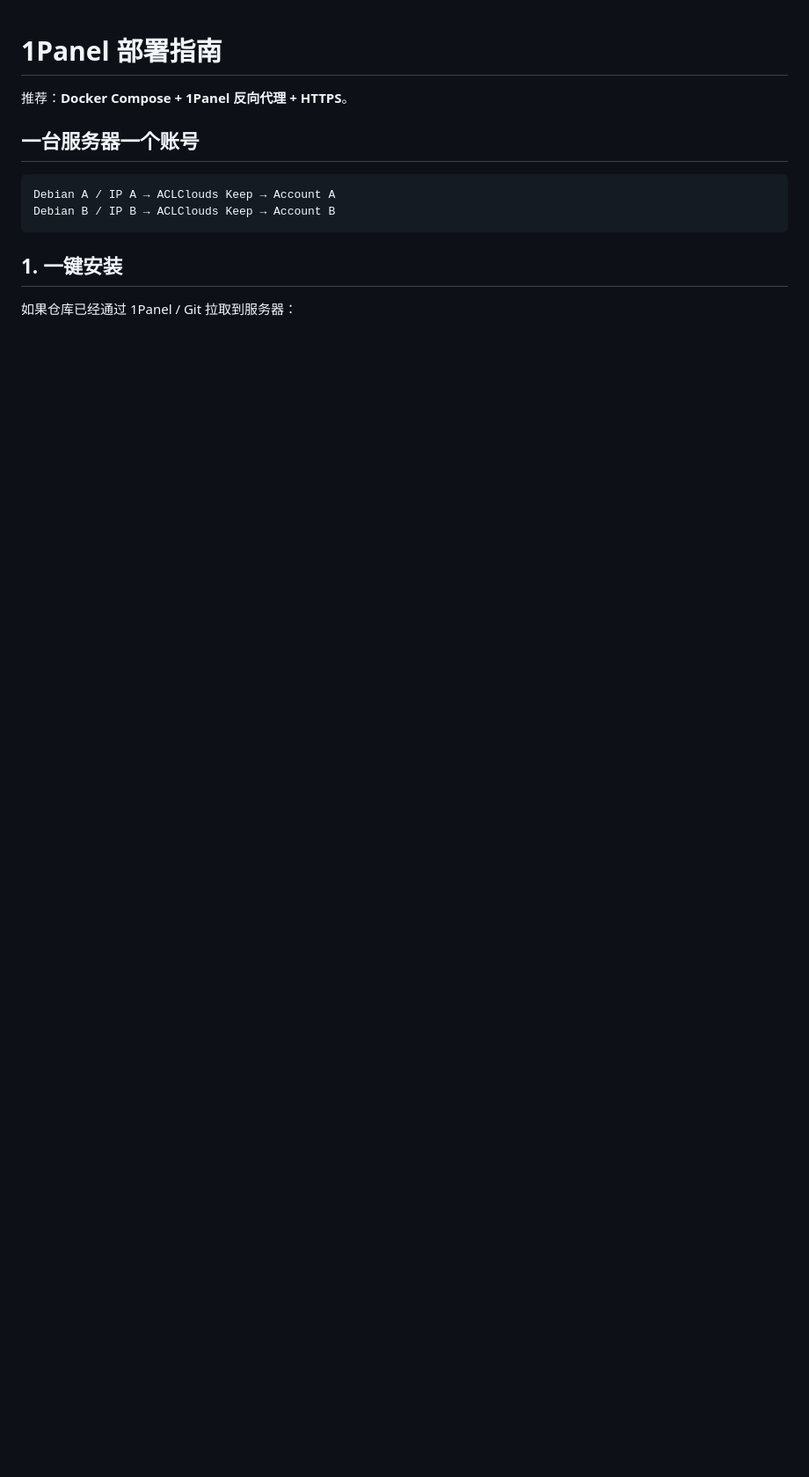
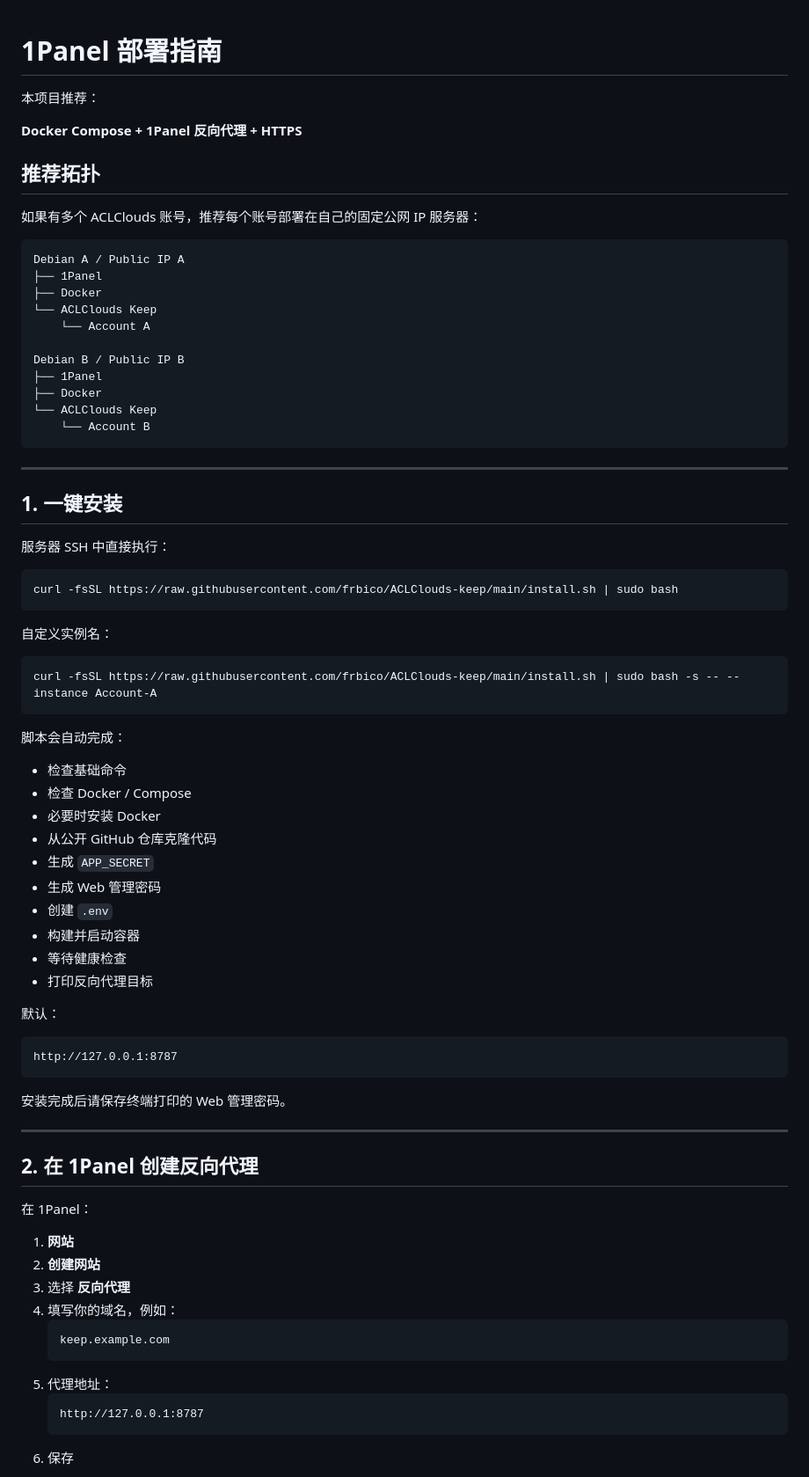
Before and after one commit to frbico/ACLClouds-keep, a Markdown page: deploy/1panel.md, the part around one of its changes. Shown at 88% size. Drawn GitHub-style; blank space fills up the shorter version.

Commit message:
Rewrite 1Panel guide for public one-click deployment

````diff
--- a/deploy/1panel.md
+++ b/deploy/1panel.md
@@ -1,14 +1,80 @@
 # 1Panel 部署指南
 
-推荐：**Docker Compose + 1Panel 反向代理 + HTTPS**。
+本项目推荐：
 
-## 一台服务器一个账号
+**Docker Compose + 1Panel 反向代理 + HTTPS**
+
+## 推荐拓扑
+
+如果有多个 ACLClouds 账号，推荐每个账号部署在自己的固定公网 IP 服务器：
 
 ```text
-Debian A / IP A → ACLClouds Keep → Account A
-Debian B / IP B → ACLClouds Keep → Account B
+Debian A / Public IP A
+├── 1Panel
+├── Docker
+└── ACLClouds Keep
+    └── Account A
+
+Debian B / Public IP B
+├── 1Panel
+├── Docker
+└── ACLClouds Keep
+    └── Account B
 ```
+
+---
 
 ## 1. 一键安装
 
-如果仓库已经通过 1Panel / Git 拉取到服务器：
+服务器 SSH 中直接执行：
+
+```bash
+curl -fsSL https://raw.githubusercontent.com/frbico/ACLClouds-keep/main/install.sh | sudo bash
+```
+
+自定义实例名：
+
+```bash
+curl -fsSL https://raw.githubusercontent.com/frbico/ACLClouds-keep/main/install.sh | sudo bash -s -- --instance Account-A
+```
+
+脚本会自动完成：
+
+- 检查基础命令
+- 检查 Docker / Compose
+- 必要时安装 Docker
+- 从公开 GitHub 仓库克隆代码
+- 生成 `APP_SECRET`
+- 生成 Web 管理密码
+- 创建 `.env`
+- 构建并启动容器
+- 等待健康检查
+- 打印反向代理目标
+
+默认：
+
+```text
+http://127.0.0.1:8787
+```
+
+安装完成后请保存终端打印的 Web 管理密码。
+
+---
+
+## 2. 在 1Panel 创建反向代理
+
+在 1Panel：
+
+1. **网站**
+2. **创建网站**
+3. 选择 **反向代理**
+4. 填写你的域名，例如：
+   ```text
+   keep.example.com
+   ```
+5. 代理地址：
+   ```text
+   http://127.0.0.1:8787
+   ```
+6. 保存
+
````
Also changed, not shown: other parts of deploy/1panel.md (+163 -127 lines).
